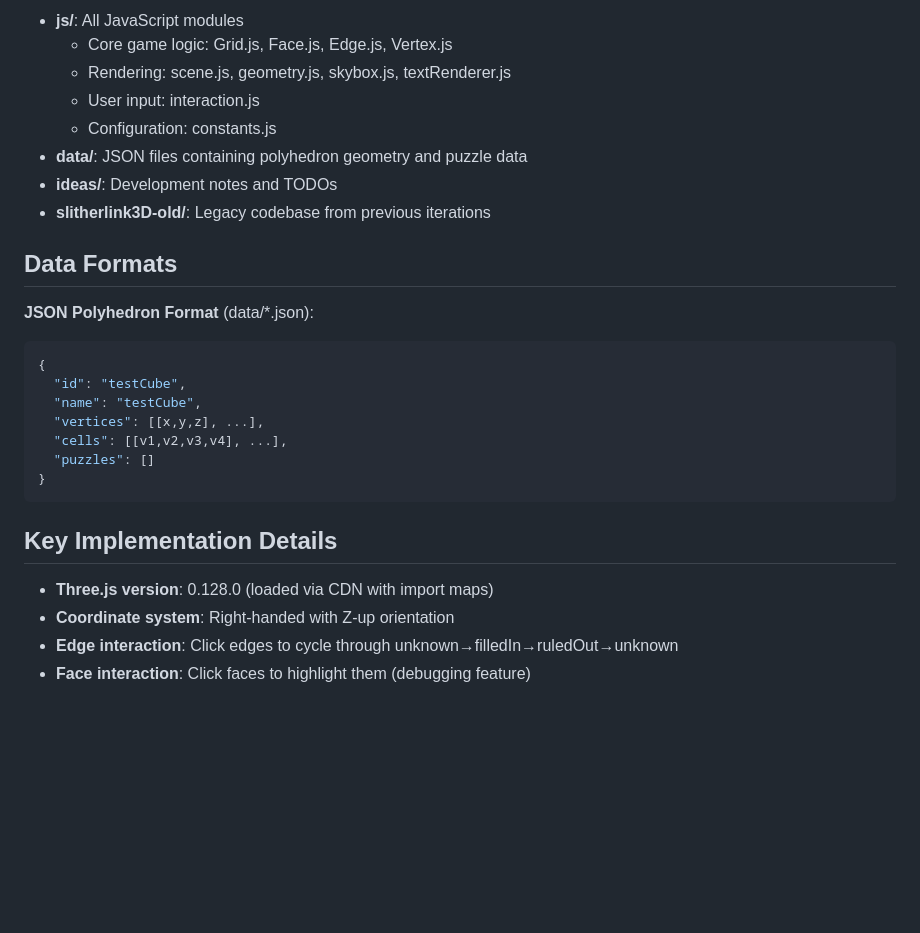
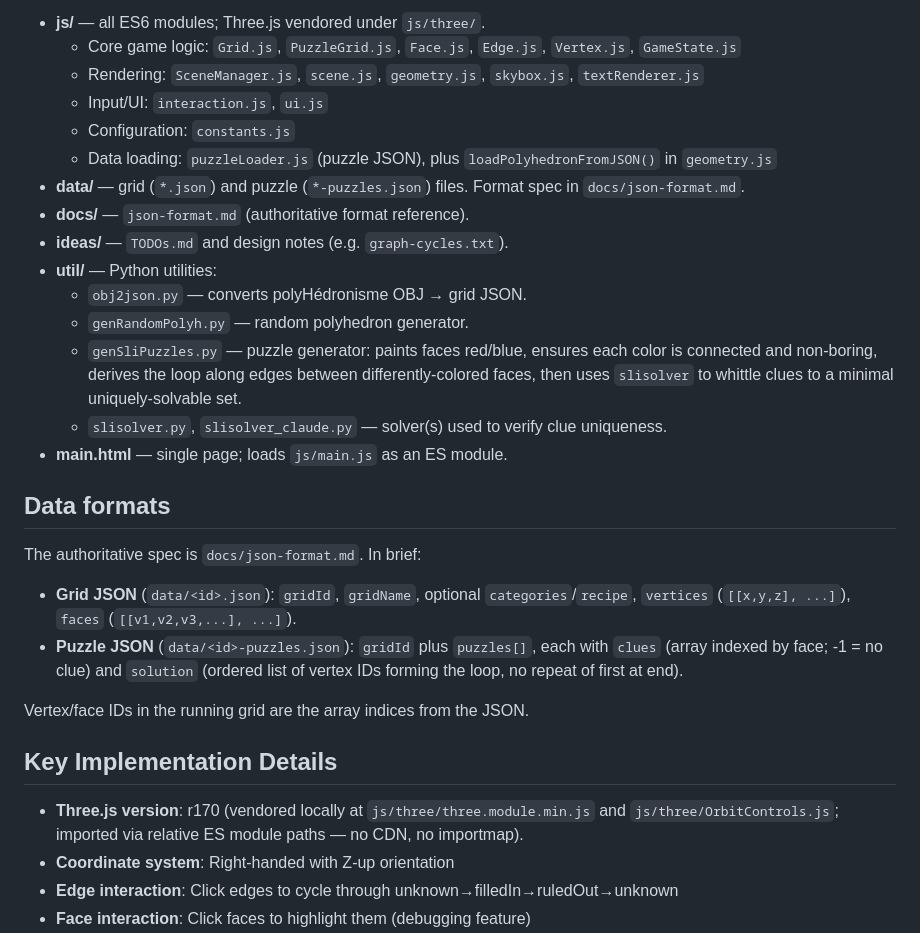
Before and after one commit to huttarl/slitherlink3D, a Markdown page: CLAUDE.md, the part around one of its changes. Rendered like a GitHub page; blank space fills up the shorter version.

````diff
--- a/CLAUDE.md
+++ b/CLAUDE.md
@@ -51,29 +103,46 @@ main.js
 
-- **js/**: All JavaScript modules
-  - Core game logic: Grid.js, Face.js, Edge.js, Vertex.js
-  - Rendering: scene.js, geometry.js, skybox.js, textRenderer.js
-  - User input: interaction.js
-  - Configuration: constants.js
-- **data/**: JSON files containing polyhedron geometry and puzzle data
-- **ideas/**: Development notes and TODOs
-- **slitherlink3D-old/**: Legacy codebase from previous iterations
+- **js/** — all ES6 modules; Three.js vendored under `js/three/`.
+  - Core game logic: `Grid.js`, `PuzzleGrid.js`, `Face.js`, `Edge.js`,
+    `Vertex.js`, `GameState.js`
+  - Rendering: `SceneManager.js`, `scene.js`, `geometry.js`, `skybox.js`,
+    `textRenderer.js`
+  - Input/UI: `interaction.js`, `ui.js`
+  - Configuration: `constants.js`
+  - Data loading: `puzzleLoader.js` (puzzle JSON), plus
+    `loadPolyhedronFromJSON()` in `geometry.js`
+- **data/** — grid (`*.json`) and puzzle (`*-puzzles.json`) files. Format
+  spec in `docs/json-format.md`.
+- **docs/** — `json-format.md` (authoritative format reference).
+- **ideas/** — `TODOs.md` and design notes (e.g. `graph-cycles.txt`).
+- **util/** — Python utilities:
+  - `obj2json.py` — converts polyHédronisme OBJ → grid JSON.
+  - `genRandomPolyh.py` — random polyhedron generator.
+  - `genSliPuzzles.py` — puzzle generator: paints faces red/blue, ensures each
+    color is connected and non-boring, derives the loop along edges between
+    differently-colored faces, then uses `slisolver` to whittle clues to a
+    minimal uniquely-solvable set.
+  - `slisolver.py`, `slisolver_claude.py` — solver(s) used to verify clue
+    uniqueness.
+- **main.html** — single page; loads `js/main.js` as an ES module.
 
-## Data Formats
+## Data formats
 
-**JSON Polyhedron Format** (data/*.json):
-```json
-{
-  "id": "testCube",
-  "name": "testCube",
-  "vertices": [[x,y,z], ...],
-  "cells": [[v1,v2,v3,v4], ...],
-  "puzzles": []
-}
-```
+The authoritative spec is `docs/json-format.md`. In brief:
+
+- **Grid JSON** (`data/<id>.json`): `gridId`, `gridName`, optional
+  `categories`/`recipe`, `vertices` (`[[x,y,z], ...]`), `faces`
+  (`[[v1,v2,v3,...], ...]`).
+- **Puzzle JSON** (`data/<id>-puzzles.json`): `gridId` plus `puzzles[]`, each
+  with `clues` (array indexed by face; -1 = no clue) and `solution` (ordered
+  list of vertex IDs forming the loop, no repeat of first at end).
+
+Vertex/face IDs in the running grid are the array indices from the JSON.
 
 ## Key Implementation Details
 
-- **Three.js version**: 0.128.0 (loaded via CDN with import maps)
+- **Three.js version**: r170 (vendored locally at `js/three/three.module.min.js`
+  and `js/three/OrbitControls.js`; imported via relative ES module paths —
+  no CDN, no importmap).
 - **Coordinate system**: Right-handed with Z-up orientation
 - **Edge interaction**: Click edges to cycle through unknown→filledIn→ruledOut→unknown
 - **Face interaction**: Click faces to highlight them (debugging feature)
````
Also changed, not shown: other parts of CLAUDE.md (+76 -24 lines).
